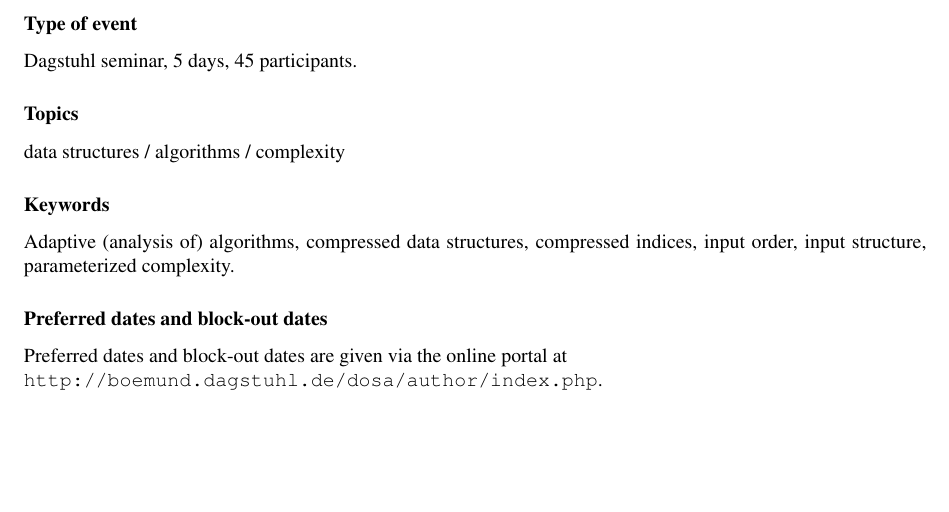
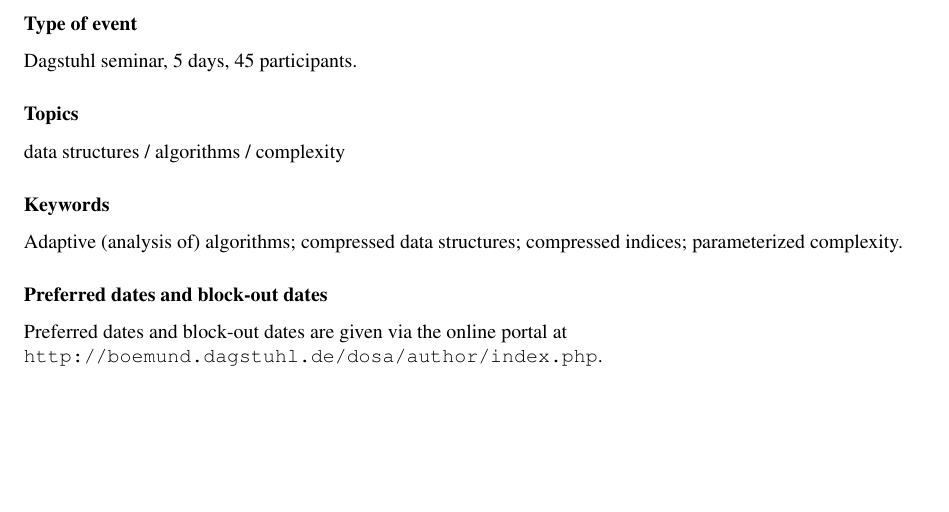
Before and after one commit to FineGrainedAnalysis/Workshop, a LaTeX paper (2017-WorkshopProposal-AdaptivityAndCompression.tex): part of page 1 of 10, cut so that both start at the same text. Compiled offline with pdfLaTeX.

Commit message:
Added in comments the information as used in the registration of the proposal.

```diff
--- a/2017-WorkshopProposal-AdaptivityAndCompression.tex
+++ b/2017-WorkshopProposal-AdaptivityAndCompression.tex
@@ -121,20 +121,20 @@ Dagstuhl seminar, 5 days, 45 participants.
 %%%%%%%%%%%%%%%%%%%%%%%%%%%%%%%%%%%%%%%%%%%%%%%%%%%%%%%%%%%%%%%%%%%%%%%%%%%%%%%%%%%%%%%%%%%%%%%%%%%%%%%%%%%%%%%%%%%%%%%%%%%%%%%%%%%%%%%%%%%%%%%%%%%%%%%%%%%%%%%%%%%%%%%%%%%%%%%%%%%%%%%%%%%%%%%%%%%%%%%%%%%%%%%%%%%%%%%%%%%%%%%%%%%%%%%%%%%%%%%%%%%%%%%%%%%%%%%%%%%%%%%%%%%%%%%%%%%%%%%%%%%%%%%%%%%
 
 \subsubsection*{Keywords}
+% Please use single words or short phrases and seperate them by ";". Please use no more than 5 words / phrases.
 
 
-
-Adaptive (analysis of) algorithms,
-compressed data structures,
-compressed indices,
+Adaptive (analysis of) algorithms;
+compressed data structures;
+compressed indices;
+parameterized complexity.
 % compression-aware algorithms,
 % fine-grained analysis,
 % fixed-parameter tractability,
 % instance-optimal algorithms,
 % output-sensitive algorithms,
-input order,
-input structure,
-parameterized complexity.
+% input order;
+% input structure;
 
 %%%%%%%%%%%%%%%%%%%%%%%%%%%%%%%%%%%%%%%%%%%%%%%%%%%%%%%%%%%%%%%%%%%%%%%%%%%%%%%%%%%%%%%%%%%%%%%%%%%%%%%%%%%%%%%%%%%%%%%%%%%%%%%%%%%%%%%%%%%%%%%%%%%%%%%%%%%%%%%%%%%%%%%%%%%%%%%%%%%%%%%%%%%%%%%%%%%%%%%%%%%%%%%%%%%%%%%%%%%%%%%%%%%%%%%%%%%%%%%%%%%%%%%%%%%%%%%%%%%%%%%%%%%%%%%%%%%%%%%%%%%%%%%%%%%
 
```
Also changed, not shown: 2017-WorkshopProposal-AdaptivityAndCompression.tex (2 more changed lines).
